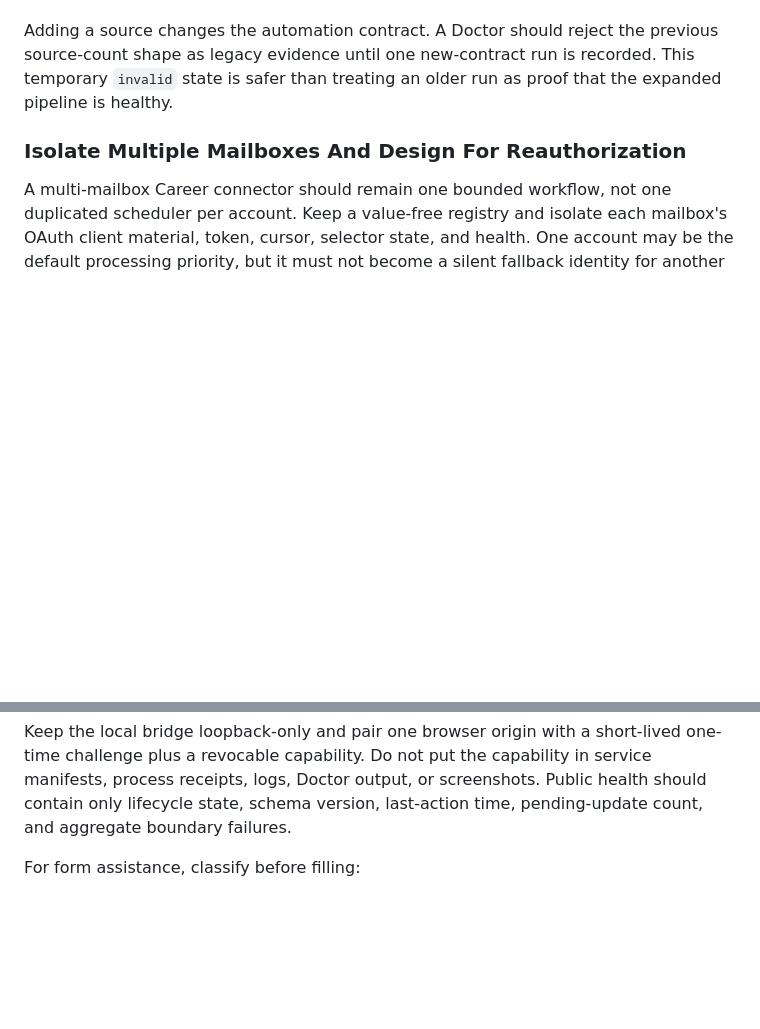
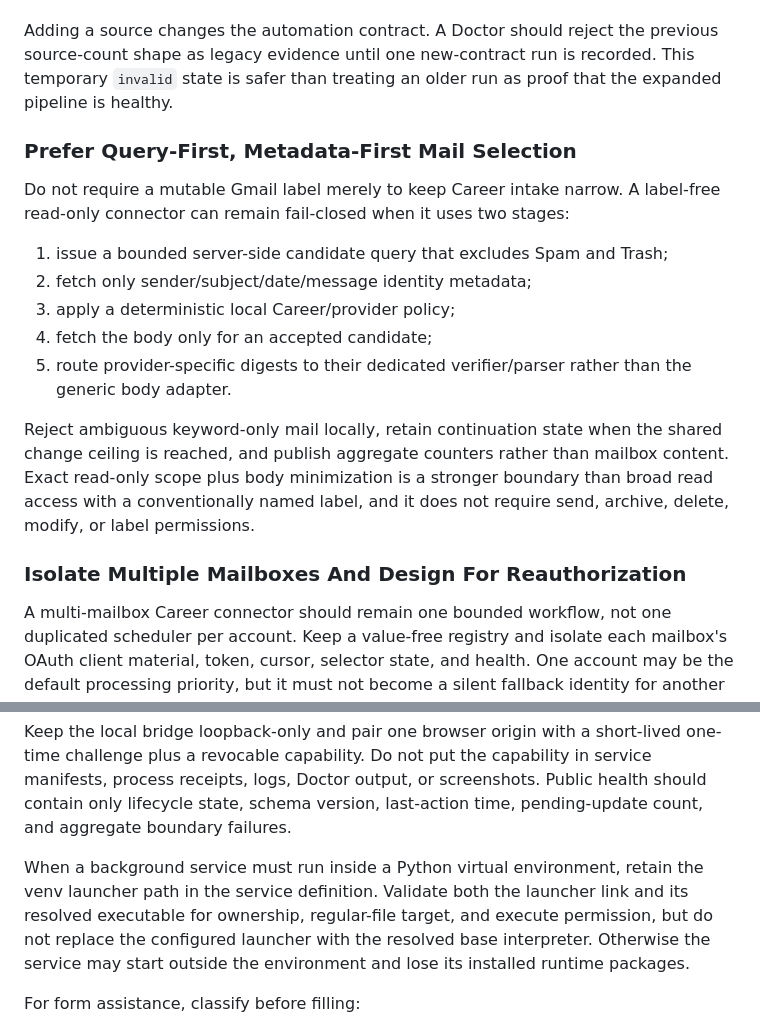
Before and after one commit to Wenyeezy/hermes-personal-assistant-template, a Markdown page: docs/local-first-career-os.md, 2 parts joined by grey strips. GitHub-like rendering; blank space fills up the shorter version.

Commit message:
docs: record label-free Career intake acceptance

```diff
--- a/docs/local-first-career-os.md
+++ b/docs/local-first-career-os.md
@@ -128,6 +128,24 @@ previous source-count shape as legacy evidence until one new-contract run is
 recorded. This temporary `invalid` state is safer than treating an older run as
 proof that the expanded pipeline is healthy.
 
+### Prefer Query-First, Metadata-First Mail Selection
+
+Do not require a mutable Gmail label merely to keep Career intake narrow. A
+label-free read-only connector can remain fail-closed when it uses two stages:
+
+1. issue a bounded server-side candidate query that excludes Spam and Trash;
+2. fetch only sender/subject/date/message identity metadata;
+3. apply a deterministic local Career/provider policy;
+4. fetch the body only for an accepted candidate;
+5. route provider-specific digests to their dedicated verifier/parser rather
+   than the generic body adapter.
+
+Reject ambiguous keyword-only mail locally, retain continuation state when the
+shared change ceiling is reached, and publish aggregate counters rather than
+mailbox content. Exact read-only scope plus body minimization is a stronger
+boundary than broad read access with a conventionally named label, and it does
+not require send, archive, delete, modify, or label permissions.
+
 ### Isolate Multiple Mailboxes And Design For Reauthorization
 
 A multi-mailbox Career connector should remain one bounded workflow, not one
@@ -211,6 +229,13 @@ short-lived one-time challenge plus a revocable capability. Do not put the
 capability in service manifests, process receipts, logs, Doctor output, or
 screenshots. Public health should contain only lifecycle state, schema version,
 last-action time, pending-update count, and aggregate boundary failures.
+
+When a background service must run inside a Python virtual environment, retain
+the venv launcher path in the service definition. Validate both the launcher
+link and its resolved executable for ownership, regular-file target, and execute
+permission, but do not replace the configured launcher with the resolved base
+interpreter. Otherwise the service may start outside the environment and lose
+its installed runtime packages.
 
 For form assistance, classify before filling:
 
```
Also changed, not shown: docs/current-state-log.md (+22 -0 lines).
